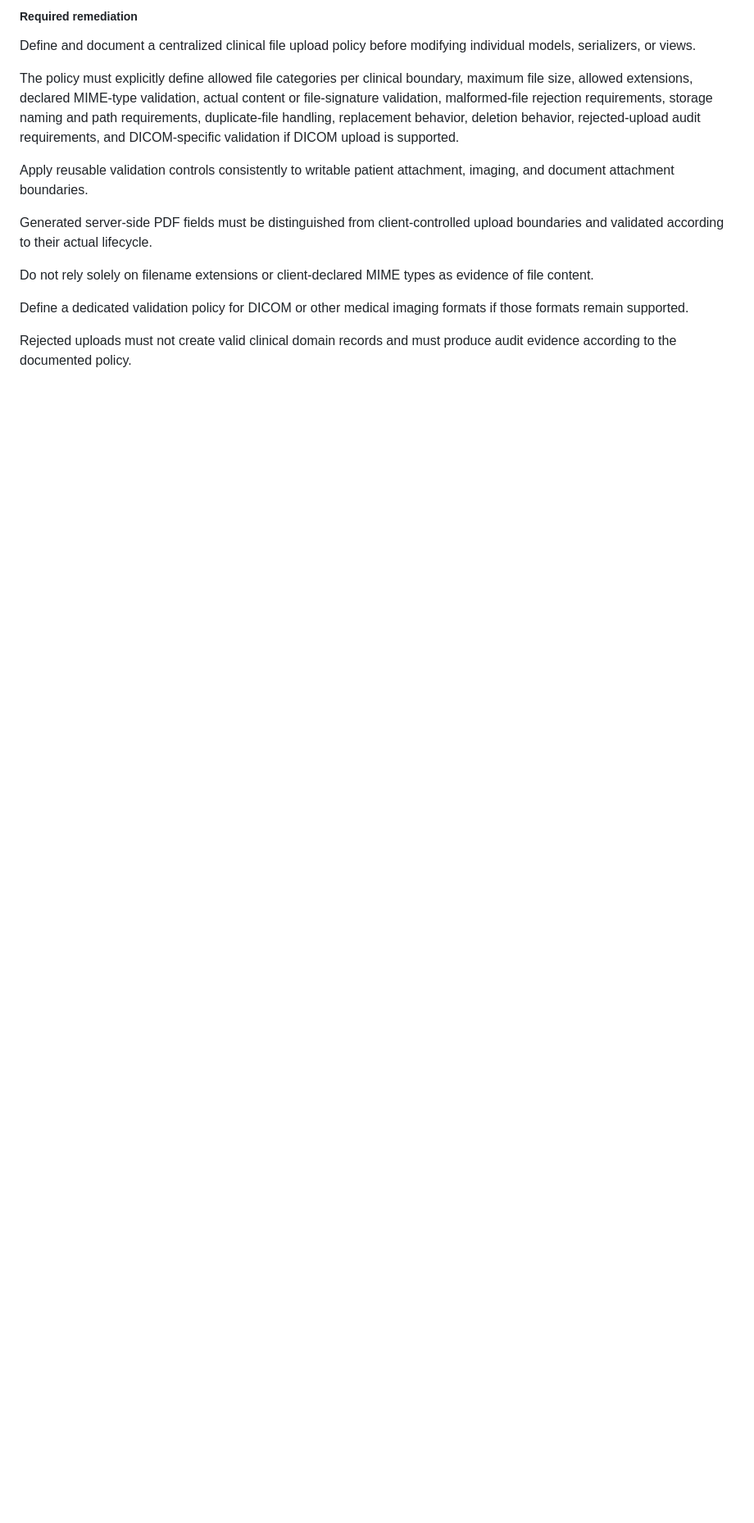
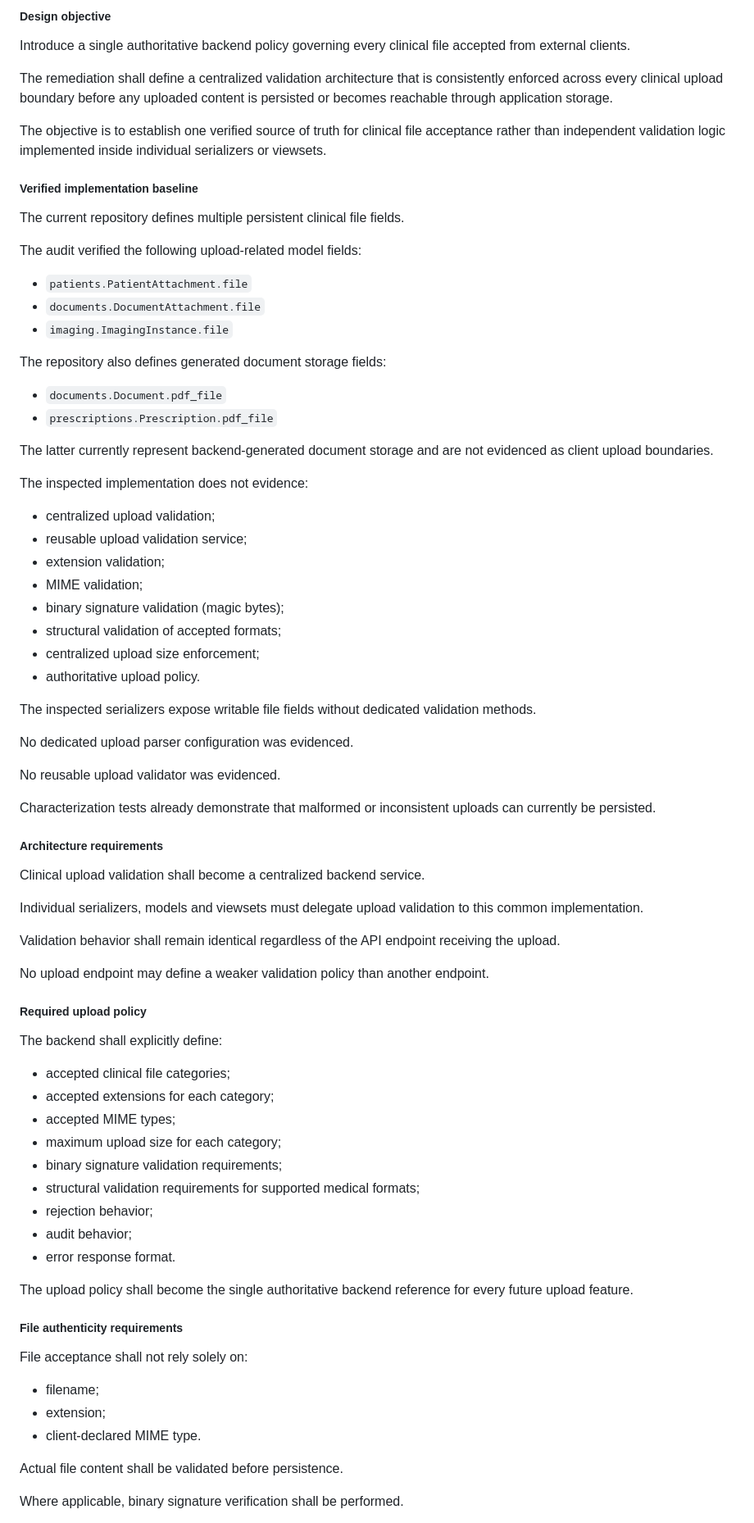
Before and after one commit to CHAFAI802/dental_clinic, a Markdown page: docs/backend/AUDIT_REMEDIATION_TRACKER.md, the part around one of its changes. Shown at 82% size. Drawn GitHub-style; blank space fills up the shorter version.

Commit message:
docs(audit): finalize backend remediation tracker

```diff
--- a/docs/backend/AUDIT_REMEDIATION_TRACKER.md
+++ b/docs/backend/AUDIT_REMEDIATION_TRACKER.md
@@ -2373,15 +2322,82 @@ It identifies the absence of evidenced preventive validation at clinical file in
-##### Required remediation
-
-Define and document a centralized clinical file upload policy before modifying individual models, serializers, or views.
-
-The policy must explicitly define allowed file categories per clinical boundary, maximum file size, allowed extensions, declared MIME-type validation, actual content or file-signature validation, malformed-file rejection requirements, storage naming and path requirements, duplicate-file handling, replacement behavior, deletion behavior, rejected-upload audit requirements, and DICOM-specific validation if DICOM upload is supported.
-
-Apply reusable validation controls consistently to writable patient attachment, imaging, and document attachment boundaries.
-
-Generated server-side PDF fields must be distinguished from client-controlled upload boundaries and validated according to their actual lifecycle.
-
-Do not rely solely on filename extensions or client-declared MIME types as evidence of file content.
-
-Define a dedicated validation policy for DICOM or other medical imaging formats if those formats remain supported.
-
-Rejected uploads must not create valid clinical domain records and must produce audit evidence according to the documented policy.
+##### Design objective
+
+Introduce a single authoritative backend policy governing every clinical file accepted from external clients.
+
+The remediation shall define a centralized validation architecture that is consistently enforced across every clinical upload boundary before any uploaded content is persisted or becomes reachable through application storage.
+
+The objective is to establish one verified source of truth for clinical file acceptance rather than independent validation logic implemented inside individual serializers or viewsets.
+
+##### Verified implementation baseline
+
+The current repository defines multiple persistent clinical file fields.
+
+The audit verified the following upload-related model fields:
+
+- `patients.PatientAttachment.file`
+- `documents.DocumentAttachment.file`
+- `imaging.ImagingInstance.file`
+
+The repository also defines generated document storage fields:
+
+- `documents.Document.pdf_file`
+- `prescriptions.Prescription.pdf_file`
+
+The latter currently represent backend-generated document storage and are not evidenced as client upload boundaries.
+
+The inspected implementation does not evidence:
+
+- centralized upload validation;
+- reusable upload validation service;
+- extension validation;
+- MIME validation;
+- binary signature validation (magic bytes);
+- structural validation of accepted formats;
+- centralized upload size enforcement;
+- authoritative upload policy.
+
+The inspected serializers expose writable file fields without dedicated validation methods.
+
+No dedicated upload parser configuration was evidenced.
+
+No reusable upload validator was evidenced.
+
+Characterization tests already demonstrate that malformed or inconsistent uploads can currently be persisted.
+
+##### Architecture requirements
+
+Clinical upload validation shall become a centralized backend service.
+
+Individual serializers, models and viewsets must delegate upload validation to this common implementation.
+
+Validation behavior shall remain identical regardless of the API endpoint receiving the upload.
+
+No upload endpoint may define a weaker validation policy than another endpoint.
+
+##### Required upload policy
+
+The backend shall explicitly define:
+
+- accepted clinical file categories;
+- accepted extensions for each category;
+- accepted MIME types;
+- maximum upload size for each category;
+- binary signature validation requirements;
+- structural validation requirements for supported medical formats;
+- rejection behavior;
+- audit behavior;
+- error response format.
+
+The upload policy shall become the single authoritative backend reference for every future upload feature.
+
+##### File authenticity requirements
+
+File acceptance shall not rely solely on:
+
+- filename;
+- extension;
+- client-declared MIME type.
+
+Actual file content shall be validated before persistence.
+
+Where applicable, binary signature verification shall be performed.
+
```
Also changed, not shown: other parts of docs/backend/AUDIT_REMEDIATION_TRACKER.md (+60 -76 lines).
